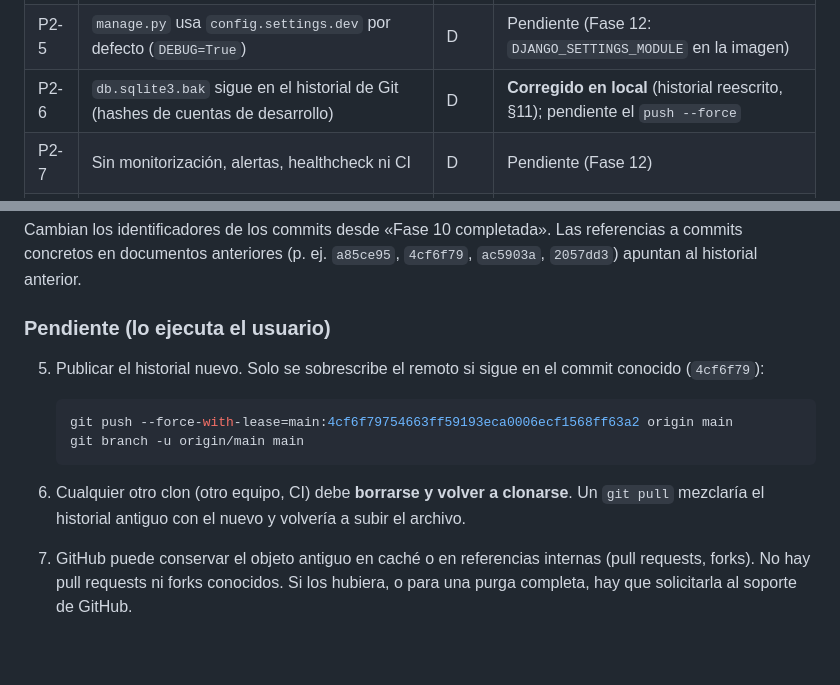
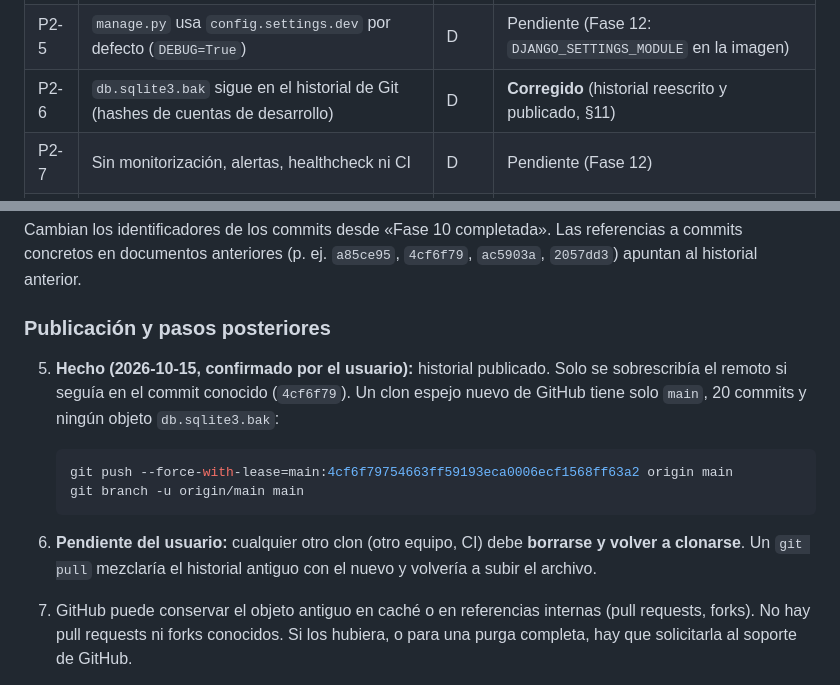
Before and after one commit to Jav-VM/CanecaFurada, a Markdown page: docs/auditoria-pre-fase-12.md, 2 parts joined by grey strips. Drawn GitHub-style; blank space fills up the shorter version.

Commit message:
Registra la publicación del historial reescrito (P2-6)
Co-Authored-By: Claude Opus 5.5 <noreply@anthropic.com>

````diff
--- a/docs/auditoria-pre-fase-12.md
+++ b/docs/auditoria-pre-fase-12.md
@@ -38,7 +38,7 @@ No se encontró ningún P0.
 | P2-3 | El SMTP se llama dentro de la petición: bloquea workers y el tiempo de respuesta de la recuperación de contraseña puede revelar si un email existe | D / S | **Riesgo aceptado** (§5); los timeouts quedan para la Fase 12 |
 | P2-4 | Dependencias con rangos, sin `gunicorn` ni `redis` | D | **Corregido** |
 | P2-5 | `manage.py` usa `config.settings.dev` por defecto (`DEBUG=True`) | D | Pendiente (Fase 12: `DJANGO_SETTINGS_MODULE` en la imagen) |
-| P2-6 | `db.sqlite3.bak` sigue en el historial de Git (hashes de cuentas de desarrollo) | D | **Corregido en local** (historial reescrito, §11); pendiente el `push --force` |
+| P2-6 | `db.sqlite3.bak` sigue en el historial de Git (hashes de cuentas de desarrollo) | D | **Corregido** (historial reescrito y publicado, §11) |
 | P2-7 | Sin monitorización, alertas, healthcheck ni CI | D | Pendiente (Fase 12) |
 | P2-8 | `despliegue.md` hablaba de «Gunicorn o Waitress», systemd y un cron con `.venv` | D | **Corregido** (§4) |
 | P2-9 | Sin exportación ni supresión de datos personales | D | **Decisión (2026-10-15): al suprimir una cuenta se conservan las compras y los movimientos de puntos.** Pendiente de implementar en una fase propia, antes de abrir al público (§12) |
@@ -222,16 +222,16 @@ python manage.py test --settings=config.settings.test --parallel 1
 
 Cambian los identificadores de los commits desde «Fase 10 completada». Las referencias a commits concretos en documentos anteriores (p. ej. `a85ce95`, `4cf6f79`, `ac5903a`, `2057dd3`) apuntan al historial anterior.
 
-### Pendiente (lo ejecuta el usuario)
+### Publicación y pasos posteriores
 
-5. Publicar el historial nuevo. Solo se sobrescribe el remoto si sigue en el commit conocido (`4cf6f79`):
+5. **Hecho (2026-10-15, confirmado por el usuario):** historial publicado. Solo se sobrescribía el remoto si seguía en el commit conocido (`4cf6f79`). Un clon espejo nuevo de GitHub tiene solo `main`, 20 commits y ningún objeto `db.sqlite3.bak`:
 
    ```powershell
    git push --force-with-lease=main:4cf6f79754663ff59193eca0006ecf1568ff63a2 origin main
    git branch -u origin/main main
    ```
 
-6. Cualquier otro clon (otro equipo, CI) debe **borrarse y volver a clonarse**. Un `git pull` mezclaría el historial antiguo con el nuevo y volvería a subir el archivo.
+6. **Pendiente del usuario:** cualquier otro clon (otro equipo, CI) debe **borrarse y volver a clonarse**. Un `git pull` mezclaría el historial antiguo con el nuevo y volvería a subir el archivo.
 7. GitHub puede conservar el objeto antiguo en caché o en referencias internas (pull requests, forks). No hay pull requests ni forks conocidos. Si los hubiera, o para una purga completa, hay que solicitarla al soporte de GitHub.
 8. Por precaución, cambia la contraseña de las cuentas de desarrollo que había en esa BD si la usas en algún otro sitio.
 9. Cuando todo esté comprobado, borra el *bundle* de copia de seguridad.
````
Also changed, not shown: docs/migracion-postgresql.md (+1 -1 lines).
